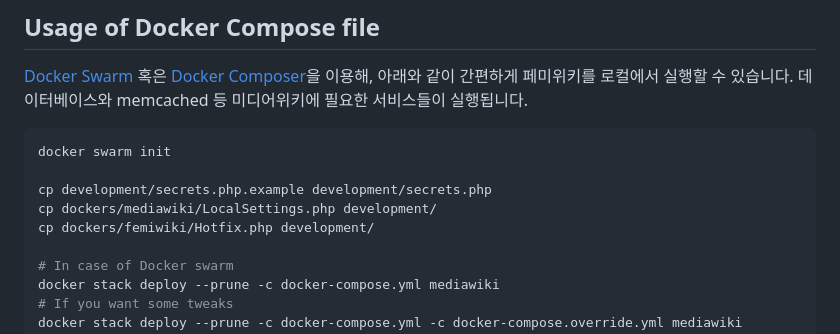
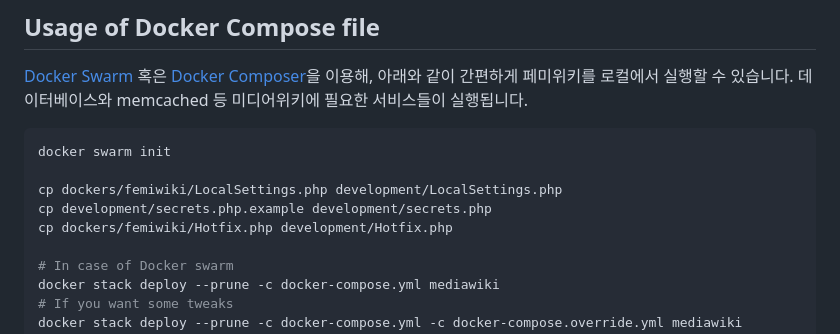
Before and after one commit to femiwiki/docker-mediawiki, a Markdown page: README.md, the part around the change. Rendered like a GitHub page.

Commit message:
README: Update paths to secret file etc

````diff
--- a/README.md
+++ b/README.md
@@ -49,9 +49,9 @@ Caddy를 실행할 경우에는 Caddyfile을 `/srv/femiwiki.com/Caddyfile`로
 ```bash
 docker swarm init
 
+cp dockers/femiwiki/LocalSettings.php development/LocalSettings.php
 cp development/secrets.php.example development/secrets.php
-cp dockers/mediawiki/LocalSettings.php development/
-cp dockers/femiwiki/Hotfix.php development/
+cp dockers/femiwiki/Hotfix.php development/Hotfix.php
 
 # In case of Docker swarm
 docker stack deploy --prune -c docker-compose.yml mediawiki
````
